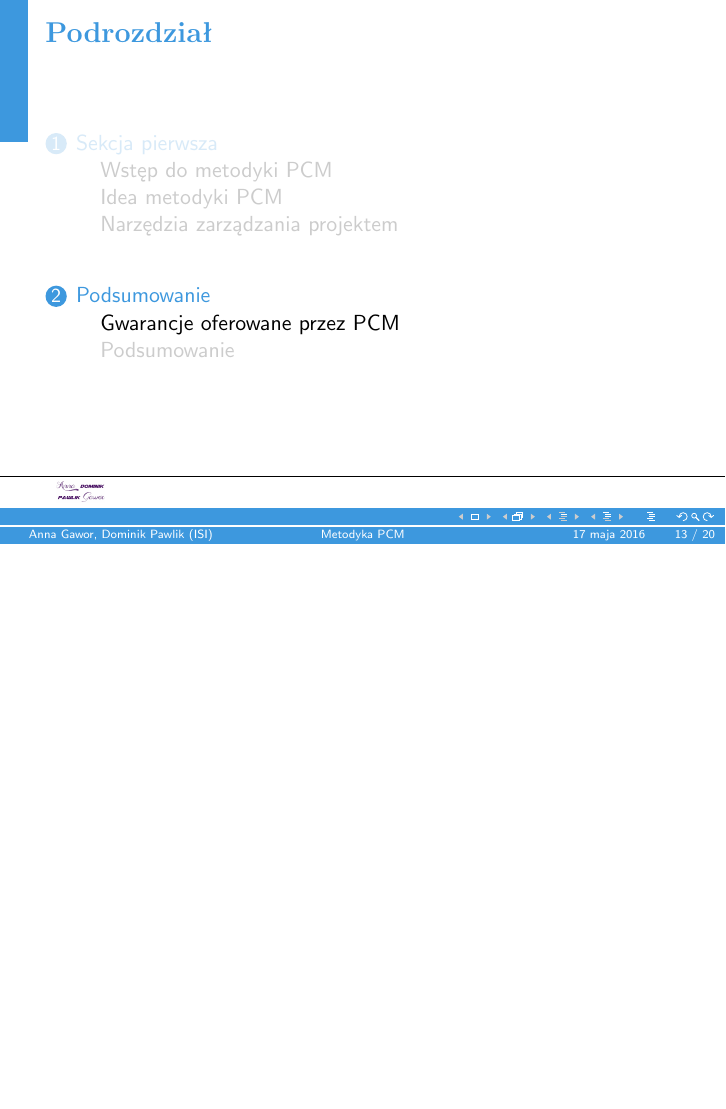
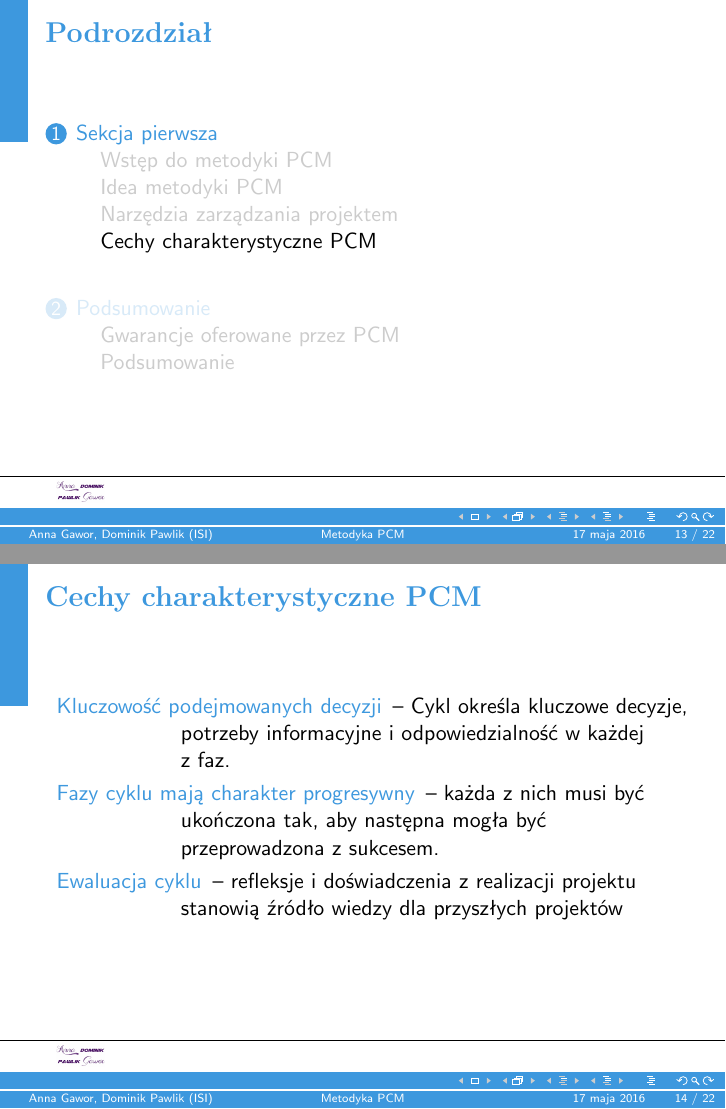
Before and after one commit to dominik59/Prezentacja-ISI-Latex, LaTeX slides (Prezentacja/presentation.tex): page 13 of 20 before the commit and pages 13 and 14 of 22 after it, the two joined at a grey line, the shorter picture padded with empty space. Compiled offline with pdfLaTeX.

Commit message:
Poprawiona prezentacja

```diff
--- a/Prezentacja/presentation.tex
+++ b/Prezentacja/presentation.tex
@@ -161,7 +161,16 @@
 
 \end{frame}
 
+\subsection{Cechy charakterystyczne PCM}
 
+\begin{frame}\frametitle{Cechy charakterystyczne PCM}
+    \begin{description}
+            \item [Kluczowość podejmowanych decyzji] – Cykl określa kluczowe decyzje, potrzeby informacyjne i odpowiedzialność w każdej z faz.
+            \item [Fazy cyklu mają charakter progresywny] – każda z nich musi być ukończona tak, aby następna mogła być przeprowadzona z sukcesem.
+            \item [Ewaluacja cyklu] – refleksje i doświadczenia z realizacji projektu stanowią źródło wiedzy dla przyszłych projektów
+        \end{description}
+
+\end{frame}
 
 
 \section{Podsumowanie}
```
Also changed, not shown: Prezentacja/Prezentacja ISI.pdf, 1 other file.
